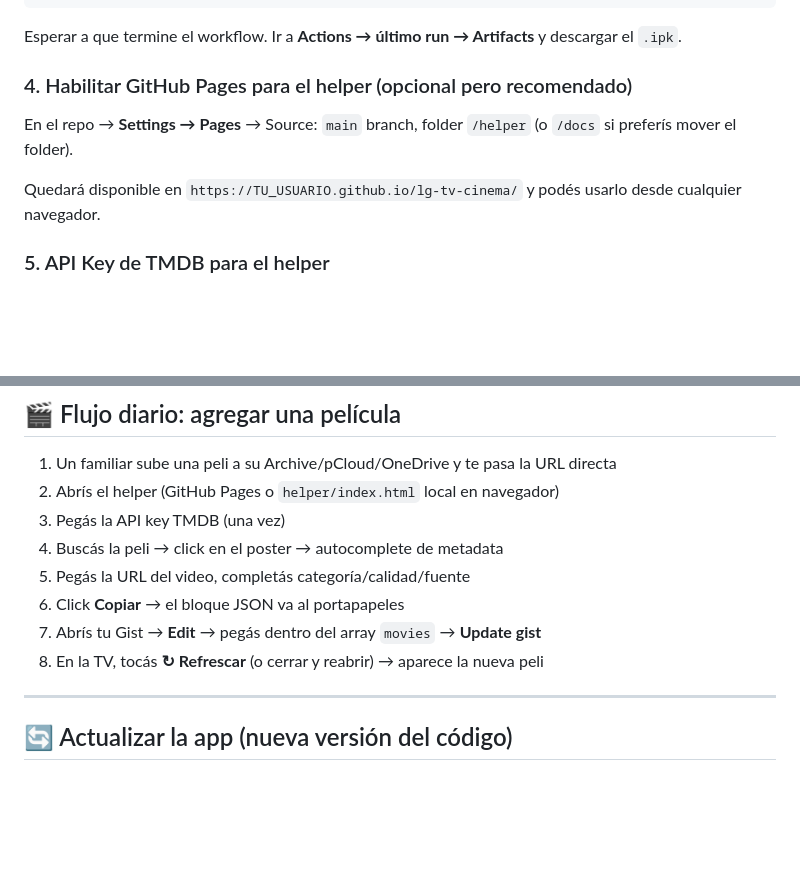
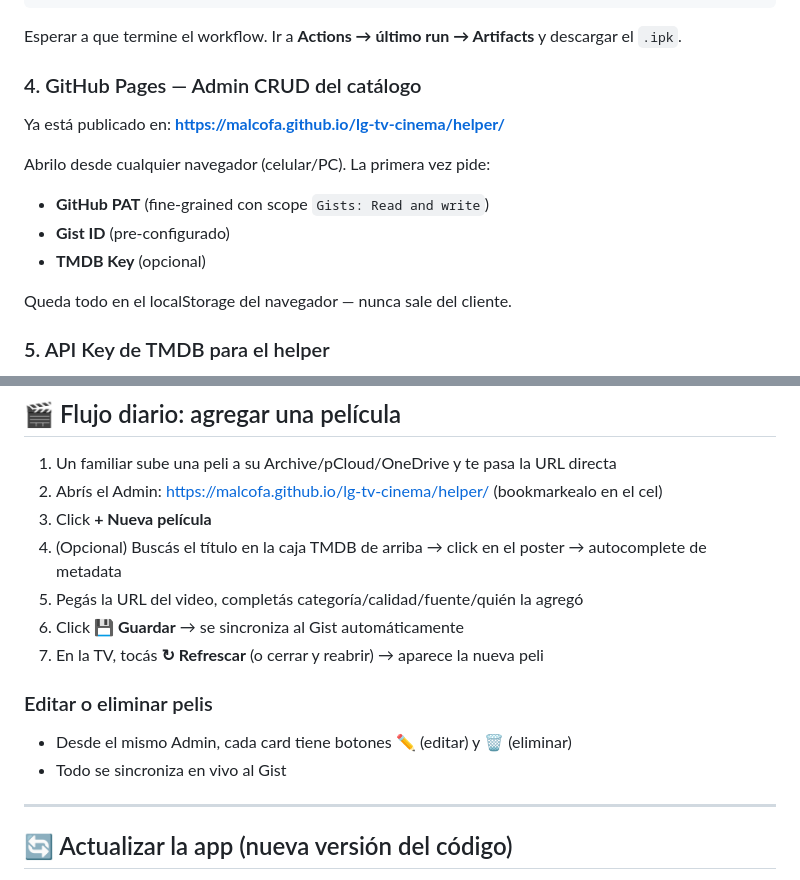
Before and after one commit to malcofa/lg-tv-cinema, a Markdown page: README.md, 2 parts joined by grey strips. Drawn GitHub-style; blank space fills up the shorter version.

Commit message:
Docs: Pages URL for admin helper + updated daily flow

```diff
--- a/README.md
+++ b/README.md
@@ -83,11 +83,16 @@ git push
 
 Esperar a que termine el workflow. Ir a **Actions → último run → Artifacts** y descargar el `.ipk`.
 
-### 4. Habilitar GitHub Pages para el helper (opcional pero recomendado)
+### 4. GitHub Pages — Admin CRUD del catálogo
 
-En el repo → **Settings → Pages** → Source: `main` branch, folder `/helper` (o `/docs` si preferís mover el folder).
+Ya está publicado en: **https://malcofa.github.io/lg-tv-cinema/helper/**
 
-Quedará disponible en `https://TU_USUARIO.github.io/lg-tv-cinema/` y podés usarlo desde cualquier navegador.
+Abrilo desde cualquier navegador (celular/PC). La primera vez pide:
+- **GitHub PAT** (fine-grained con scope `Gists: Read and write`)
+- **Gist ID** (pre-configurado)
+- **TMDB Key** (opcional)
+
+Queda todo en el localStorage del navegador — nunca sale del cliente.
 
 ### 5. API Key de TMDB para el helper
 
@@ -126,13 +131,17 @@ Para **NO instalar `ares-cli` en tu PC**, usá el instalador web oficial:
 ## 🎬 Flujo diario: agregar una película
 
 1. Un familiar sube una peli a su Archive/pCloud/OneDrive y te pasa la URL directa
-2. Abrís el helper (GitHub Pages o `helper/index.html` local en navegador)
-3. Pegás la API key TMDB (una vez)
-4. Buscás la peli → click en el poster → autocomplete de metadata
-5. Pegás la URL del video, completás categoría/calidad/fuente
-6. Click **Copiar** → el bloque JSON va al portapapeles
-7. Abrís tu Gist → **Edit** → pegás dentro del array `movies` → **Update gist**
-8. En la TV, tocás **↻ Refrescar** (o cerrar y reabrir) → aparece la nueva peli
+2. Abrís el Admin: https://malcofa.github.io/lg-tv-cinema/helper/ (bookmarkealo en el cel)
+3. Click **+ Nueva película**
+4. (Opcional) Buscás el título en la caja TMDB de arriba → click en el poster → autocomplete de metadata
+5. Pegás la URL del video, completás categoría/calidad/fuente/quién la agregó
+6. Click **💾 Guardar** → se sincroniza al Gist automáticamente
+7. En la TV, tocás **↻ Refrescar** (o cerrar y reabrir) → aparece la nueva peli
+
+### Editar o eliminar pelis
+
+- Desde el mismo Admin, cada card tiene botones ✏️ (editar) y 🗑️ (eliminar)
+- Todo se sincroniza en vivo al Gist
 
 ---
 
```
